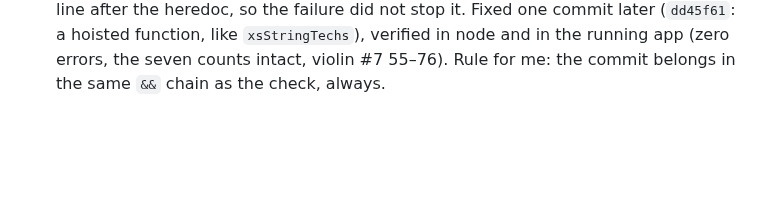
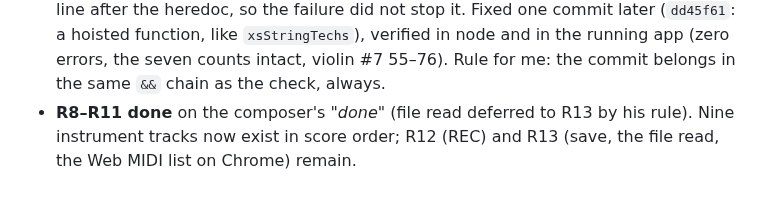
Before and after one commit to elosine/septet_2026, a Markdown page: docs/RUNNING_LOG.md, the part around the change. Rendered like a GitHub page; blank space fills up the shorter version.

Commit message:
0e R8–R11 done on the composer's word; R12 next

```diff
--- a/docs/RUNNING_LOG.md
+++ b/docs/RUNNING_LOG.md
@@ -1084,3 +1084,6 @@ future reuse of it.
   function, like `xsStringTechs`), verified in node and in the running app (zero errors, the
   seven counts intact, violin #7 55–76). Rule for me: the commit belongs in the same `&&`
   chain as the check, always.
+- **R8–R11 done** on the composer's *"done"* (file read deferred to R13 by his rule). Nine
+  instrument tracks now exist in score order; R12 (REC) and R13 (save, the file read, the Web
+  MIDI list on Chrome) remain.
```
Also changed, not shown: docs/PLAN.md (+1 -1 lines).
